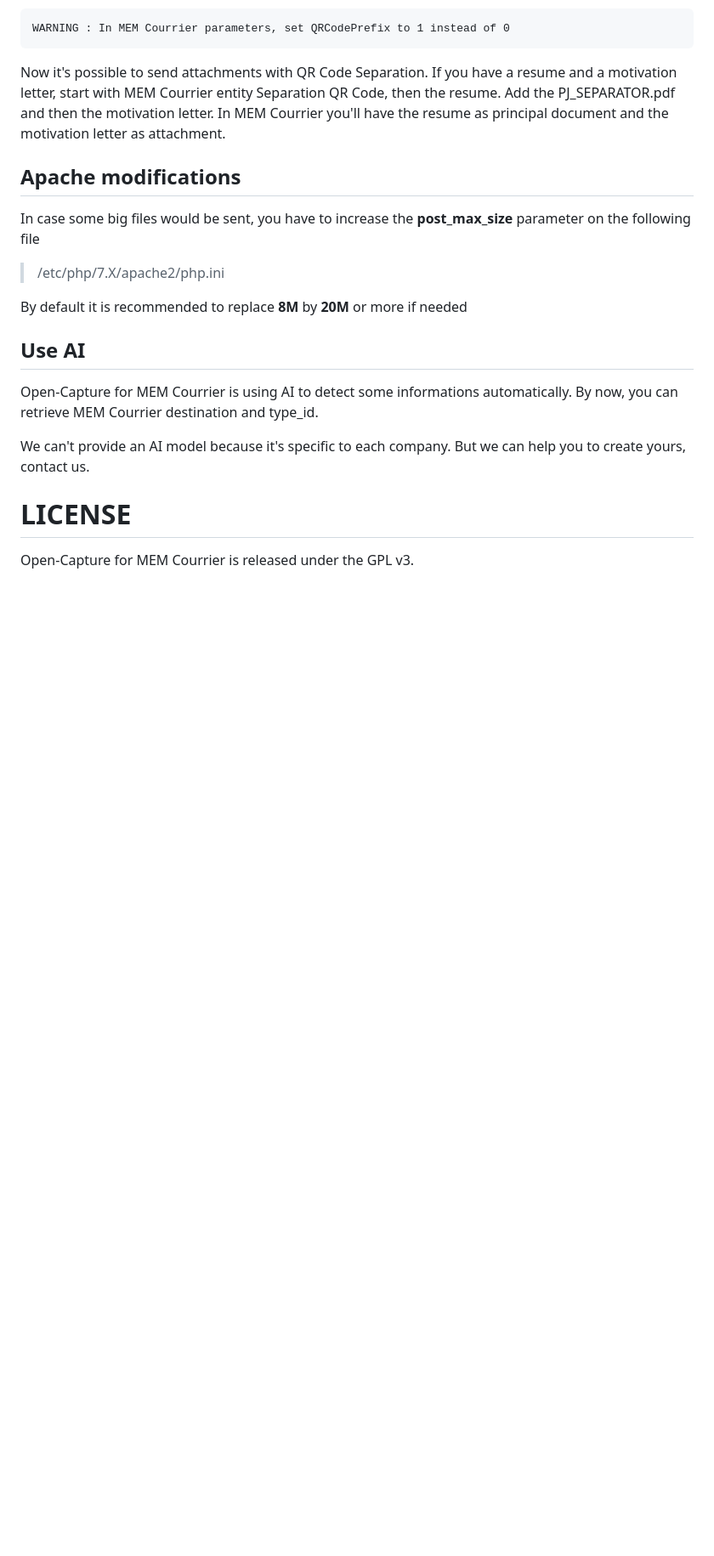
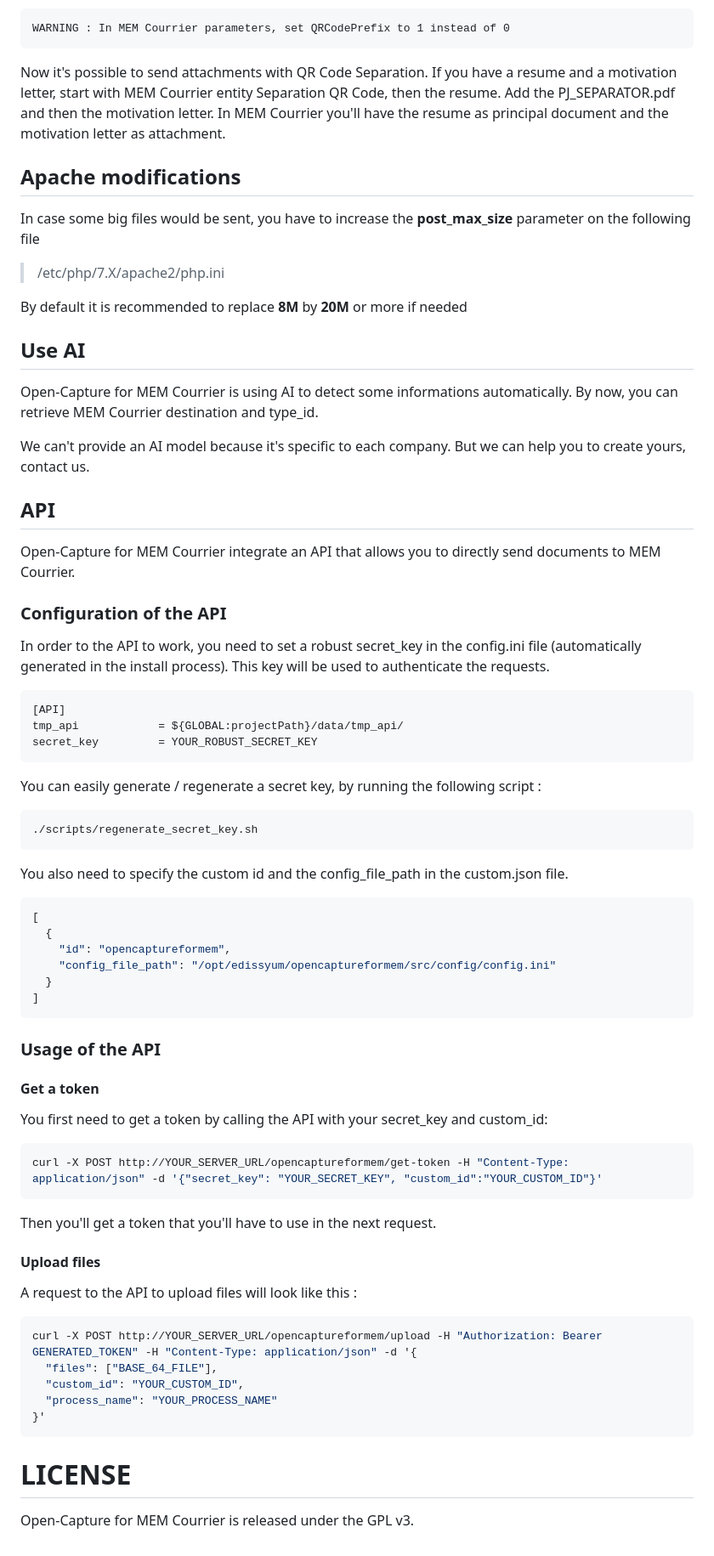
Before and after one commit to edissyum/opencaptureformem, a Markdown page: README.md, the part around the change. Shown at 85% size. GitHub-like rendering; blank space fills up the shorter version.

Commit message:
OpenCaptureForMEM API Readme

````diff
--- a/README.md
+++ b/README.md
@@ -264,5 +264,55 @@ Open-Capture for MEM Courrier is using AI to detect some informations automatica
 
 We can't provide an AI model because it's specific to each company. But we can help you to create yours, contact us.
 
+## API
+Open-Capture for MEM Courrier integrate an API that allows you to directly send documents to MEM Courrier.
+
+### Configuration of the API
+In order to the API to work, you need to set a robust secret_key in the config.ini file (automatically generated in the install process). This key will be used to authenticate the requests.
+```ini
+[API]
+tmp_api            = ${GLOBAL:projectPath}/data/tmp_api/
+secret_key         = YOUR_ROBUST_SECRET_KEY
+```
+You can easily generate / regenerate a secret key, by running the following script :
+
+```bash
+./scripts/regenerate_secret_key.sh
+```
+
+You also need to specify the custom id and the config_file_path in the custom.json file.
+```json
+[
+  {
+    "id": "opencaptureformem",
+    "config_file_path": "/opt/edissyum/opencaptureformem/src/config/config.ini"
+  }
+]
+```
+
+### Usage of the API
+
+#### Get a token
+
+You first need to get a token by calling the API with your secret_key and custom_id:
+
+```bash
+curl -X POST http://YOUR_SERVER_URL/opencaptureformem/get-token -H "Content-Type: application/json" -d '{"secret_key": "YOUR_SECRET_KEY", "custom_id":"YOUR_CUSTOM_ID"}'
+```
+
+Then you'll get a token that you'll have to use in the next request.
+
+#### Upload files
+
+A request to the API to upload files will look like this :
+
+```bash
+curl -X POST http://YOUR_SERVER_URL/opencaptureformem/upload -H "Authorization: Bearer GENERATED_TOKEN" -H "Content-Type: application/json" -d '{
+  "files": ["BASE_64_FILE"],
+  "custom_id": "YOUR_CUSTOM_ID",
+  "process_name": "YOUR_PROCESS_NAME"
+}'
+```
+
 # LICENSE
 Open-Capture for MEM Courrier is released under the GPL v3.
````
